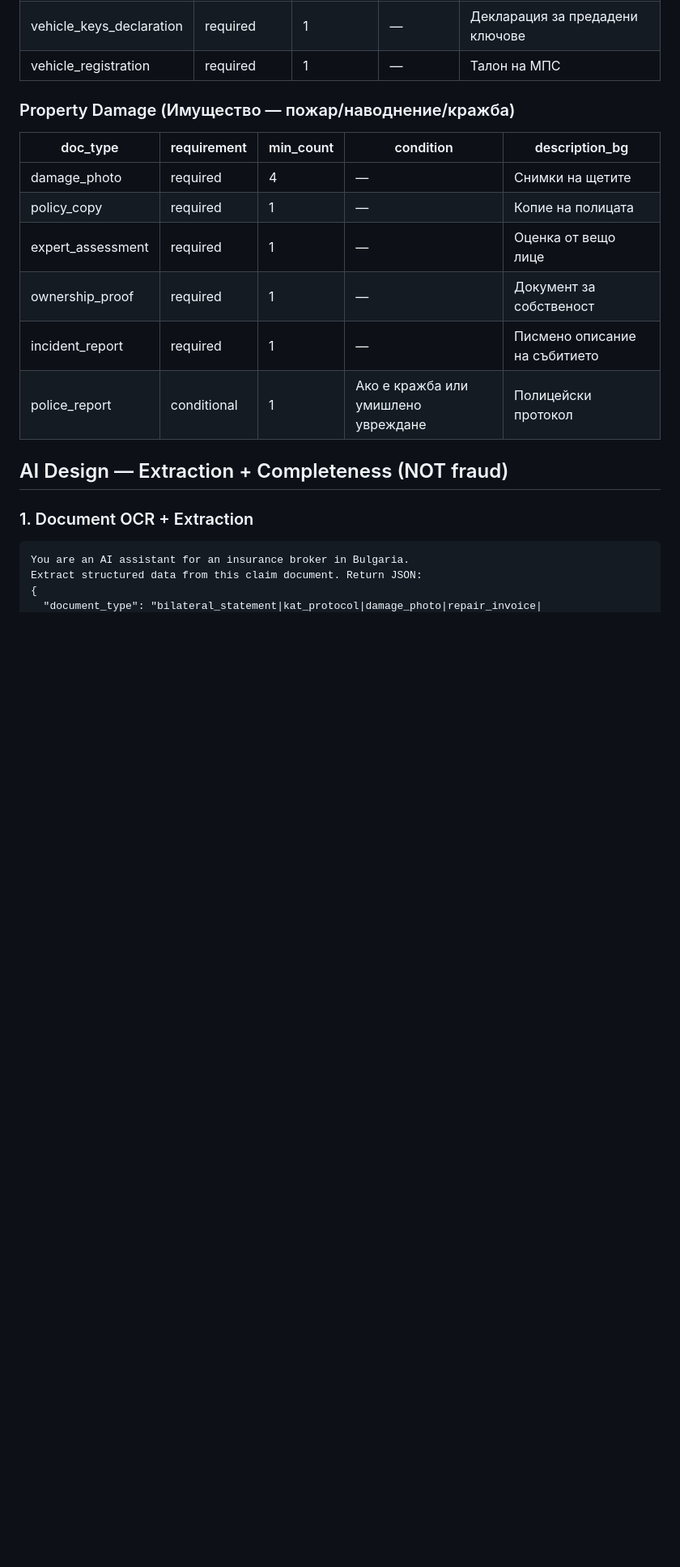
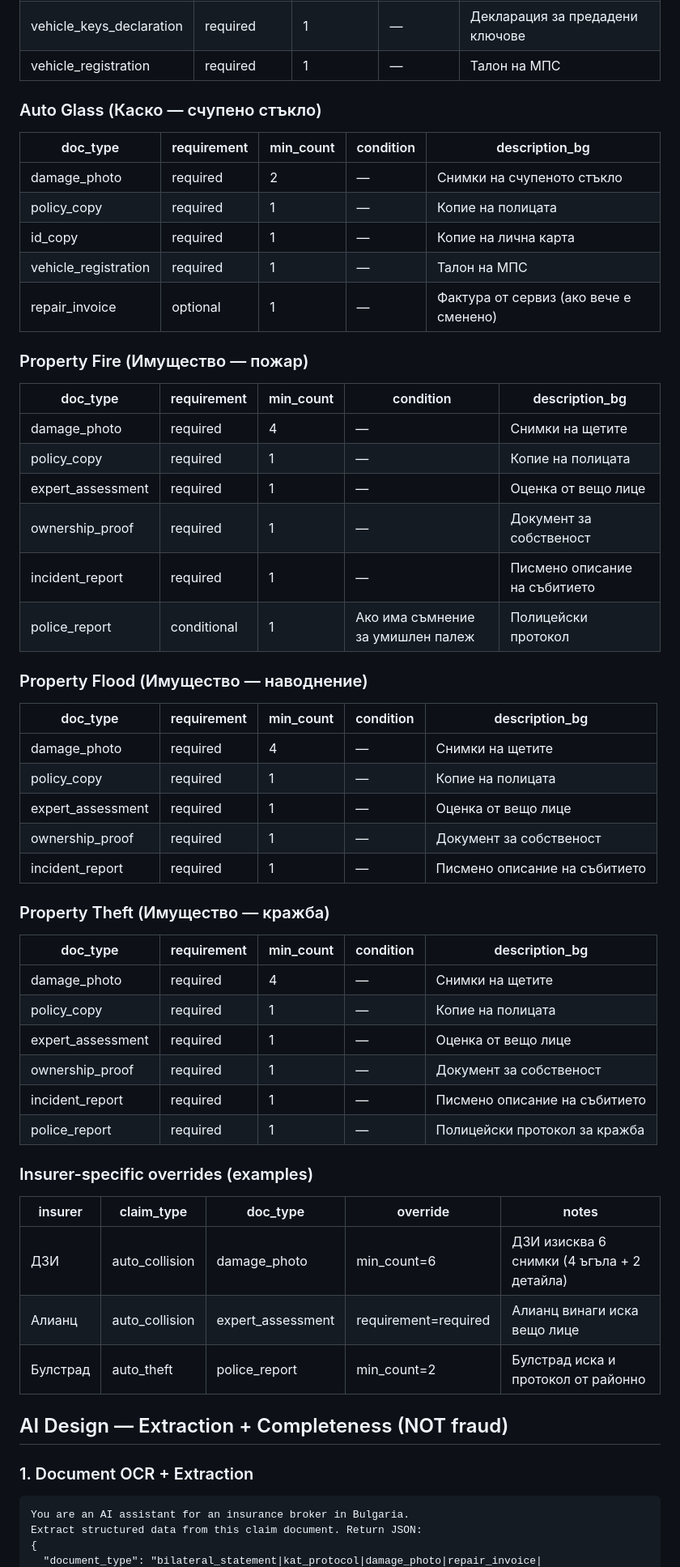
Before and after one commit to AutomatonAgents/Claims, a Markdown page: PLAN.md, the part around one of its changes. Shown at 81% size. Rendered like a GitHub page; blank space fills up the shorter version.

```diff
--- a/PLAN.md
+++ b/PLAN.md
@@ -283,7 +288,16 @@ audit_log (id INTEGER PRIMARY KEY, user_id INTEGER, action TEXT, entity_type TEX
 | vehicle_keys_declaration | required | 1 | — | Декларация за предадени ключове |
 | vehicle_registration | required | 1 | — | Талон на МПС |
 
-### Property Damage (Имущество — пожар/наводнение/кражба)
+### Auto Glass (Каско — счупено стъкло)
+| doc_type | requirement | min_count | condition | description_bg |
+|----------|------------|-----------|-----------|----------------|
+| damage_photo | required | 2 | — | Снимки на счупеното стъкло |
+| policy_copy | required | 1 | — | Копие на полицата |
+| id_copy | required | 1 | — | Копие на лична карта |
+| vehicle_registration | required | 1 | — | Талон на МПС |
+| repair_invoice | optional | 1 | — | Фактура от сервиз (ако вече е сменено) |
+
+### Property Fire (Имущество — пожар)
 | doc_type | requirement | min_count | condition | description_bg |
 |----------|------------|-----------|-----------|----------------|
 | damage_photo | required | 4 | — | Снимки на щетите |
@@ -291,7 +305,33 @@ audit_log (id INTEGER PRIMARY KEY, user_id INTEGER, action TEXT, entity_type TEX
 | expert_assessment | required | 1 | — | Оценка от вещо лице |
 | ownership_proof | required | 1 | — | Документ за собственост |
 | incident_report | required | 1 | — | Писмено описание на събитието |
-| police_report | conditional | 1 | Ако е кражба или умишлено увреждане | Полицейски протокол |
+| police_report | conditional | 1 | Ако има съмнение за умишлен палеж | Полицейски протокол |
+
+### Property Flood (Имущество — наводнение)
+| doc_type | requirement | min_count | condition | description_bg |
+|----------|------------|-----------|-----------|----------------|
+| damage_photo | required | 4 | — | Снимки на щетите |
+| policy_copy | required | 1 | — | Копие на полицата |
+| expert_assessment | required | 1 | — | Оценка от вещо лице |
+| ownership_proof | required | 1 | — | Документ за собственост |
+| incident_report | required | 1 | — | Писмено описание на събитието |
+
+### Property Theft (Имущество — кражба)
+| doc_type | requirement | min_count | condition | description_bg |
+|----------|------------|-----------|-----------|----------------|
+| damage_photo | required | 4 | — | Снимки на щетите |
+| policy_copy | required | 1 | — | Копие на полицата |
+| expert_assessment | required | 1 | — | Оценка от вещо лице |
+| ownership_proof | required | 1 | — | Документ за собственост |
+| incident_report | required | 1 | — | Писмено описание на събитието |
+| police_report | required | 1 | — | Полицейски протокол за кражба |
+
+### Insurer-specific overrides (examples)
+| insurer | claim_type | doc_type | override | notes |
+|---------|-----------|----------|----------|-------|
+| ДЗИ | auto_collision | damage_photo | min_count=6 | ДЗИ изисква 6 снимки (4 ъгъла + 2 детайла) |
+| Алианц | auto_collision | expert_assessment | requirement=required | Алианц винаги иска вещо лице |
+| Булстрад | auto_theft | police_report | min_count=2 | Булстрад иска и протокол от районно |
 
 ## AI Design — Extraction + Completeness (NOT fraud)
 
```
Also changed, not shown: other parts of PLAN.md (+43 -25 lines).
